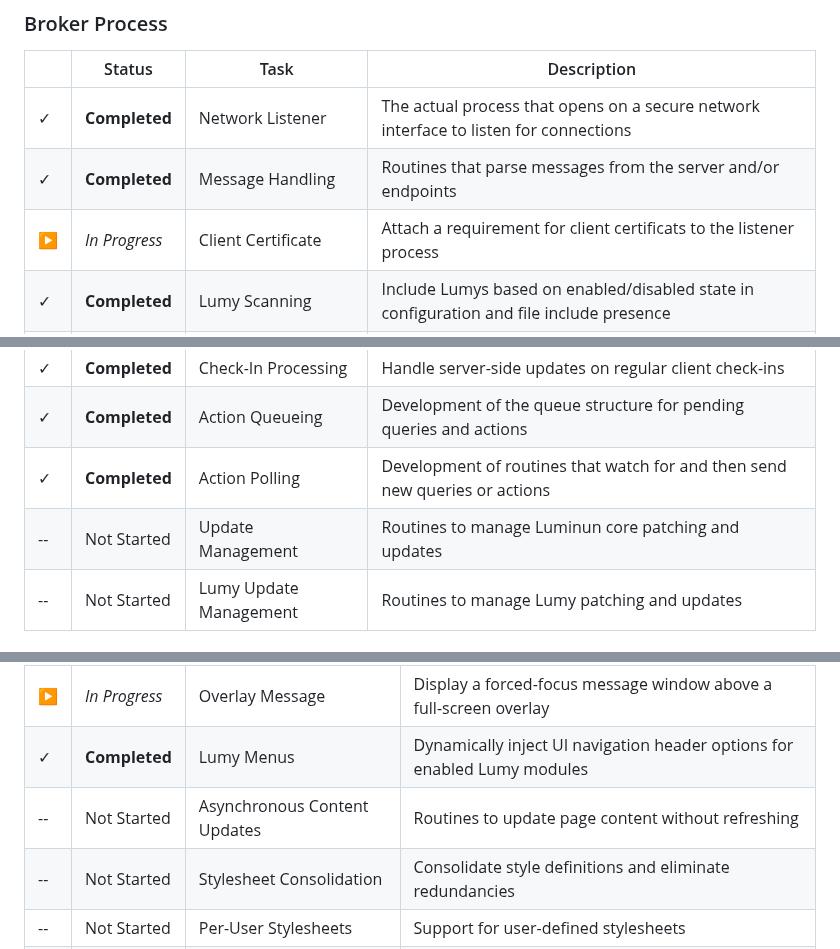
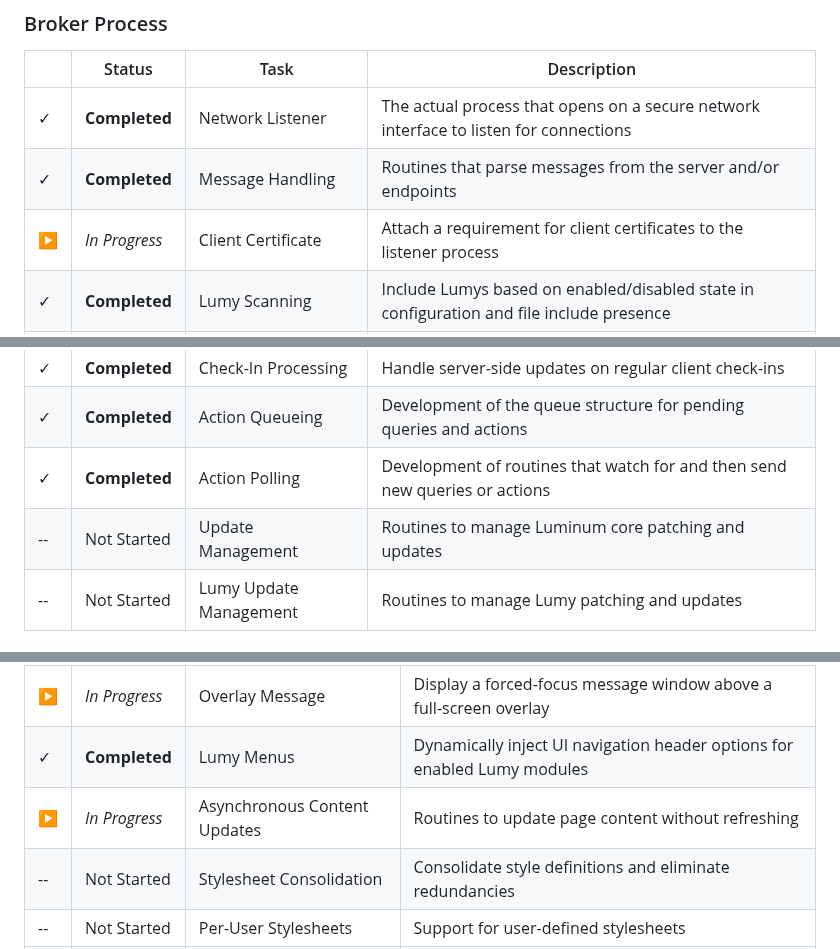
Before and after one commit to ccurzio/Luminum, a Markdown page: ToDo.md, 3 parts joined by grey strips. Drawn GitHub-style.

Commit message:
docs: ToDo updates - Asynchronous Content Updates in progress, typo fixes
User-edited to-do bookkeeping: the Web Console "Asynchronous Content Updates"
row moves from Not Started to In Progress; the "certificats" typo is corrected
to "certificates" in the Server Communication Client Certificate description;
the "Luminun" typo is corrected to "Luminum" in the Update Management
description; and trailing whitespace is trimmed from a closing </li> tag. No
code changed.

```diff
--- a/ToDo.md
+++ b/ToDo.md
@@ -228,14 +228,14 @@ TBD
 |--------|---------------|----------------------------|----------------------------------------------------------------------------------------|
 |&#10003;|**Completed**  |Network Listener            |The actual process that opens on a secure network interface to listen for connections   |
 |&#10003;|**Completed**  |Message Handling            |Routines that parse messages from the server and/or endpoints                           |
-|&#9654; |*In Progress*  |Client Certificate          |Attach a requirement for client certificats to the listener process                     |
+|&#9654; |*In Progress*  |Client Certificate          |Attach a requirement for client certificates to the listener process                    |
 |&#10003;|**Completed**  |Lumy Scanning               |Include Lumys based on enabled/disabled state in configuration and file include presence|
 |&#10003;|**Completed**  |Client Onboarding           |Processing for newly-added clients on first report to the server                        |
 |&#10003;|**Completed**  |Client Deactivation         |Processing the removal of clients from the server                                       |
 |&#10003;|**Completed**  |Check-In Processing         |Handle server-side updates on regular client check-ins                                  |
 |&#10003;|**Completed**  |Action Queueing             |Development of the queue structure for pending queries and actions                      |
 |&#10003;|**Completed**  |Action Polling              |Development of routines that watch for and then send new queries or actions             |
-| --     |Not Started    |Update Management           |Routines to manage Luminun core patching and updates                                    |
+| --     |Not Started    |Update Management           |Routines to manage Luminum core patching and updates                                    |
 | --     |Not Started    |Lumy Update Management      |Routines to manage Lumy patching and updates                                            |
 
 
@@ -414,7 +414,7 @@ TBD
 |&#10003;|**Completed**  |Invalid Input Highlight     |Create stylesheet definitions highlighting fields with invalid values                   |
 |&#9654; |*In Progress*  |Overlay Message             |Display a forced-focus message window above a full-screen overlay                       |
 |&#10003;|**Completed**  |Lumy Menus                  |Dynamically inject UI navigation header options for enabled Lumy modules                |
-| --     |Not Started    |Asynchronous Content Updates|Routines to update page content without refreshing                                      |
+|&#9654; |*In Progress*  |Asynchronous Content Updates|Routines to update page content without refreshing                                      |
 | --     |Not Started    |Stylesheet Consolidation    |Consolidate style definitions and eliminate redundancies                                |
 | --     |Not Started    |Per-User Stylesheets        |Support for user-defined stylesheets                                                    |
 | --     |Not Started    |Dark Mode                   |Create a standard stylesheet for dark mode                                              |
```
Also changed, not shown: other parts of ToDo.md (+1 -1 lines).
